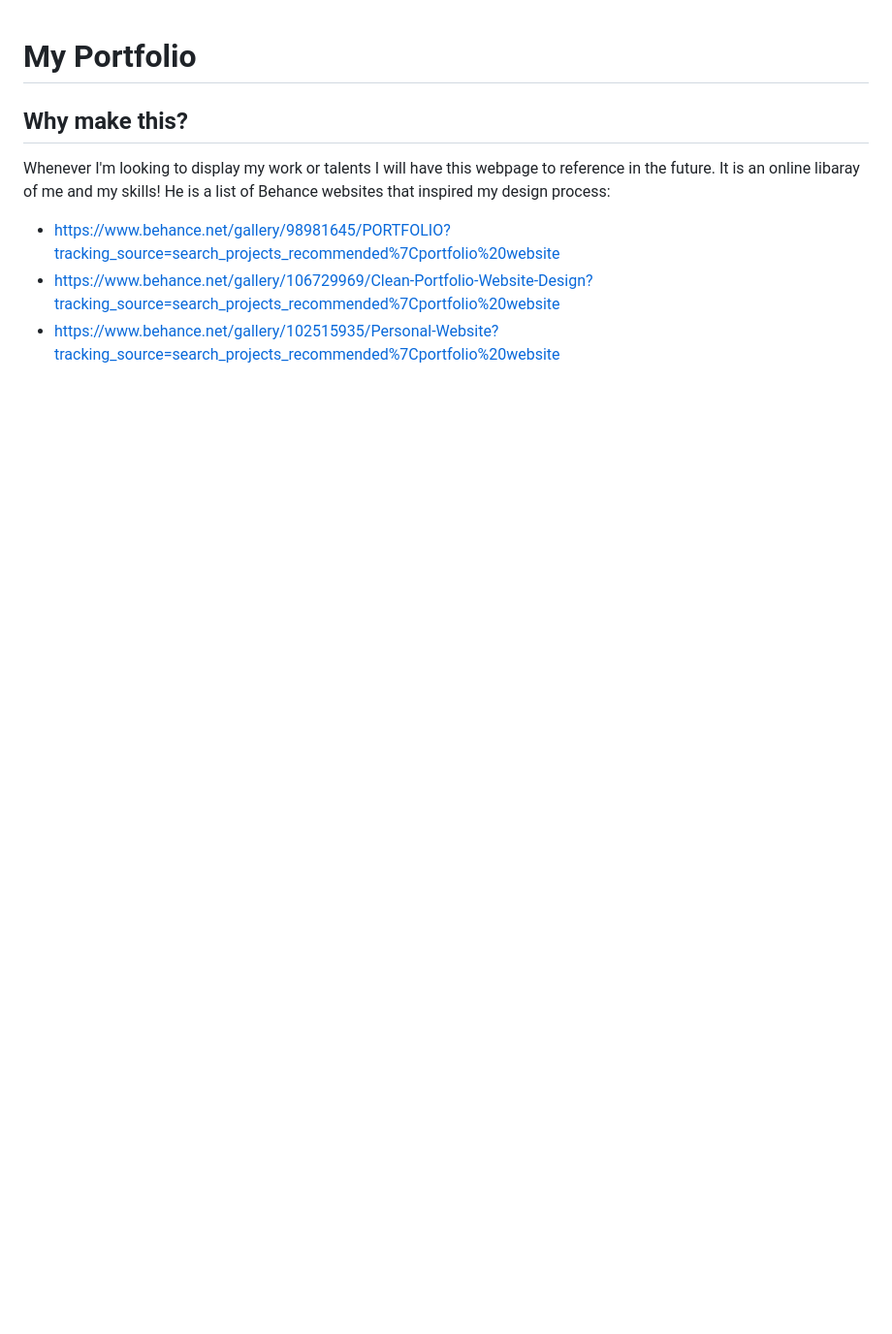
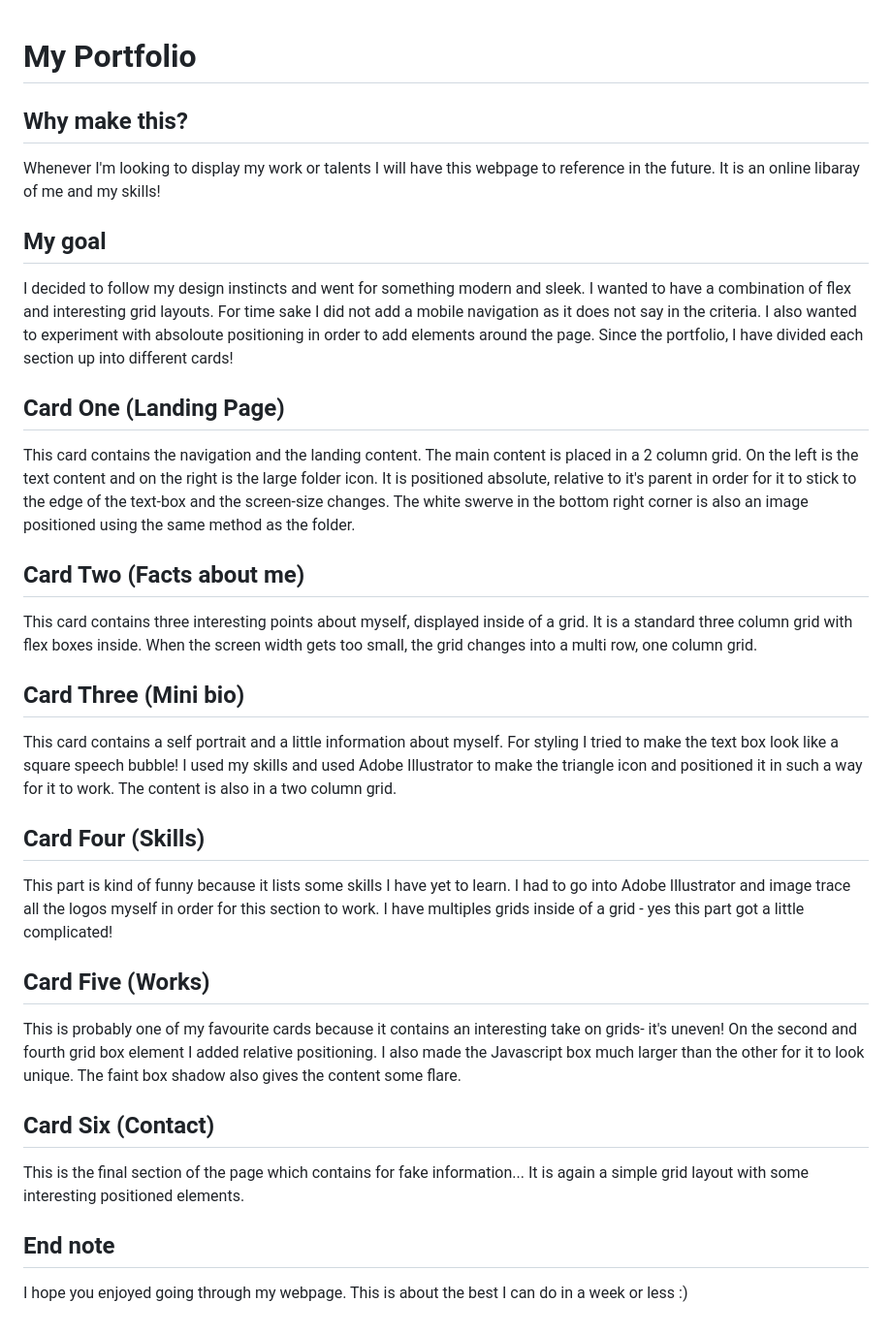
Before and after one commit to TomDoyleGithub/my-portfolio, a Markdown page: README.md, the part around the change. Shown: that part at 97% size. GitHub-like rendering; blank space fills up the shorter version.

Commit message:
Updated my readme file

```diff
--- a/README.md
+++ b/README.md
@@ -1,7 +1,27 @@
 # My Portfolio
 ## Why make this?
 Whenever I'm looking to display my work or talents I will have this webpage to reference in the future. It is an online libaray of me and my skills!
-He is a list of Behance websites that inspired my design process:
-- https://www.behance.net/gallery/98981645/PORTFOLIO?tracking_source=search_projects_recommended%7Cportfolio%20website
-- https://www.behance.net/gallery/106729969/Clean-Portfolio-Website-Design?tracking_source=search_projects_recommended%7Cportfolio%20website
-- https://www.behance.net/gallery/102515935/Personal-Website?tracking_source=search_projects_recommended%7Cportfolio%20website
+
+## My goal
+I decided to follow my design instincts and went for something modern and sleek. I wanted to have a combination of flex and interesting grid layouts. For time sake I did not add a mobile navigation as it does not say in the criteria. I also wanted to experiment with absoloute positioning in order to add elements around the page. Since the portfolio, I have divided each section up into different cards!
+
+## Card One (Landing Page)
+This card contains the navigation and the landing content. The main content is placed in a 2 column grid. On the left is the text content and on the right is the large folder icon. It is positioned absolute, relative to it's parent in order for it to stick to the edge of the text-box and the screen-size changes. The white swerve in the bottom right corner is also an image positioned using the same method as the folder.
+
+## Card Two (Facts about me)
+This card contains three interesting points about myself, displayed inside of a grid. It is a standard three column grid with flex boxes inside. When the screen width gets too small, the grid changes into a multi row, one column grid.
+
+## Card Three (Mini bio)
+This card contains a self portrait and a little information about myself. For styling I tried to make the text box look like a square speech bubble! I used my skills and used Adobe Illustrator to make the triangle icon and positioned it in such a way for it to work. The content is also in a two column grid.
+
+## Card Four (Skills)
+This part is kind of funny because it lists some skills I have yet to learn. I had to go into Adobe Illustrator and image trace all the logos myself in order for this section to work. I have multiples grids inside of a grid - yes this part got a little complicated!
+
+## Card Five (Works)
+This is probably one of my favourite cards because it contains an interesting take on grids- it's uneven! On the second and fourth grid box element I added relative positioning. I also made the Javascript box much larger than the other for it to look unique. The faint box shadow also gives the content some flare.
+
+## Card Six (Contact)
+This is the final section of the page which contains for fake information... It is again a simple grid layout with some interesting positioned elements.
+
+## End note
+I hope you enjoyed going through my webpage. This is about the best I can do in a week or less :)
```
Also changed, not shown: later delete/README.md (deleted, +0 -96 lines), assets/images/app/Card-1.png (added), assets/images/app/Card-2.png (added), assets/images/app/Card-4.png (added), assets/images/app/Card-6.png (added), 7 other files.
